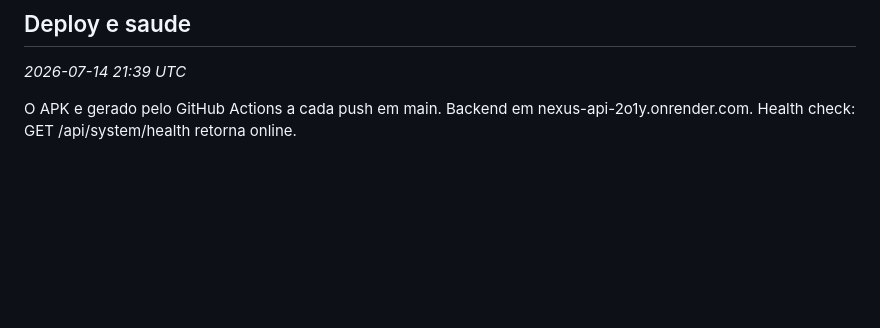
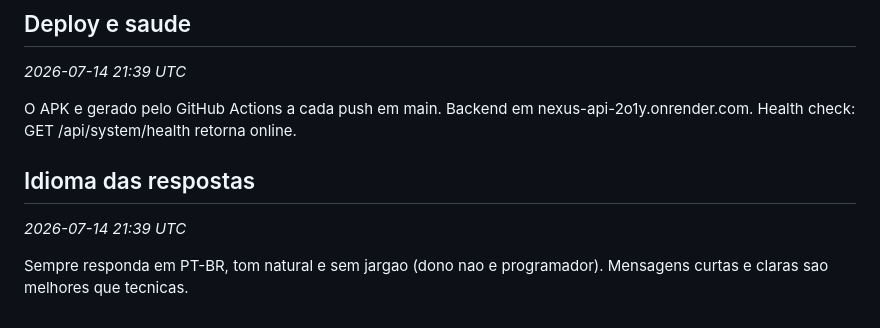
Before and after one commit to Pedrog1906g/Jarvis, a Markdown page: nexus-llm-wiki/13 - Aprendizados (Learnings).md, the part around the change. Rendered like a GitHub page; blank space fills up the shorter version.

Commit message:
obsidian: atualiza nexus-llm-wiki/13 - Aprendizados (Learnings).md

```diff
--- a/nexus-llm-wiki/13 - Aprendizados (Learnings).md
+++ b/nexus-llm-wiki/13 - Aprendizados (Learnings).md
@@ -73,3 +73,8 @@ O vault nexus-llm-wiki e a memoria viva do projeto: o NEXUS le as notas como con
 _2026-07-14 21:39 UTC_
 
 O APK e gerado pelo GitHub Actions a cada push em main. Backend em nexus-api-2o1y.onrender.com. Health check: GET /api/system/health retorna online.
+
+## Idioma das respostas
+_2026-07-14 21:39 UTC_
+
+Sempre responda em PT-BR, tom natural e sem jargao (dono nao e programador). Mensagens curtas e claras sao melhores que tecnicas.
```
